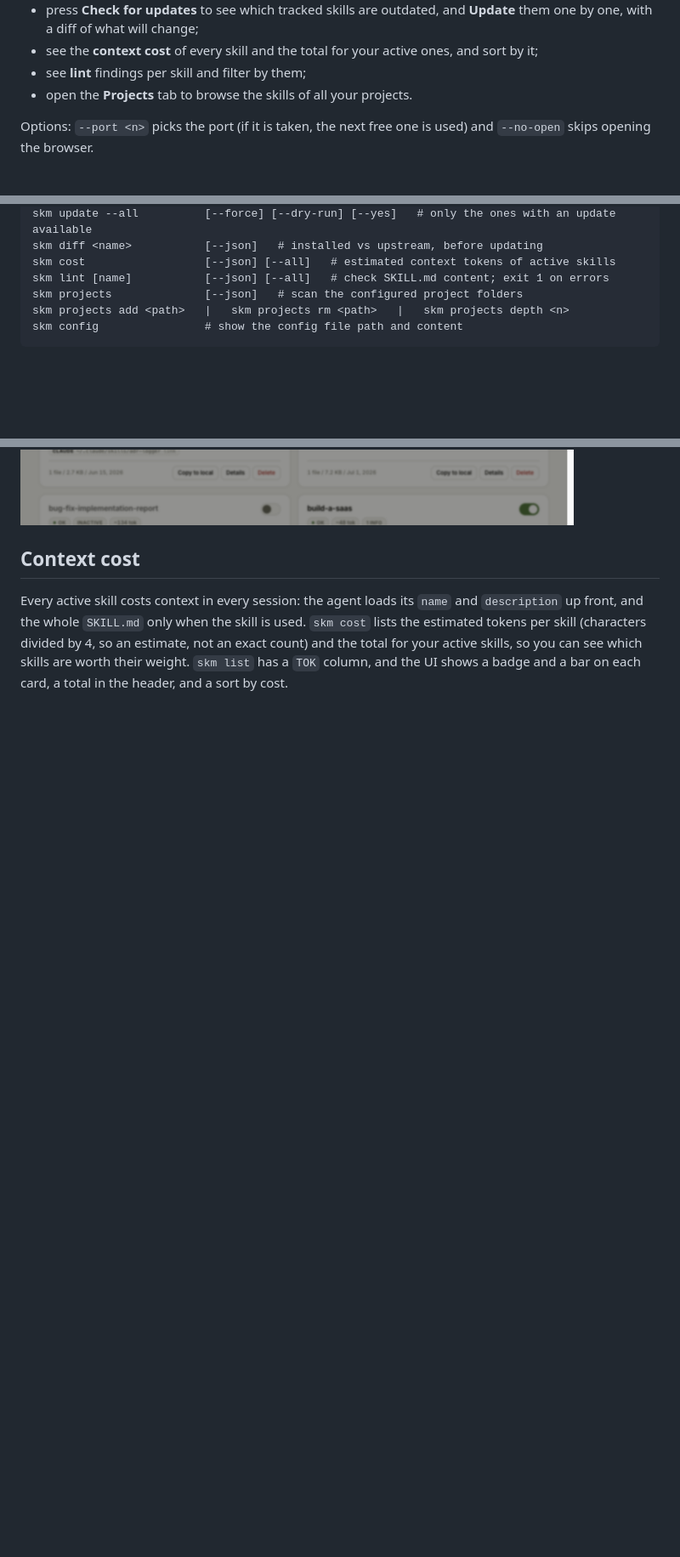
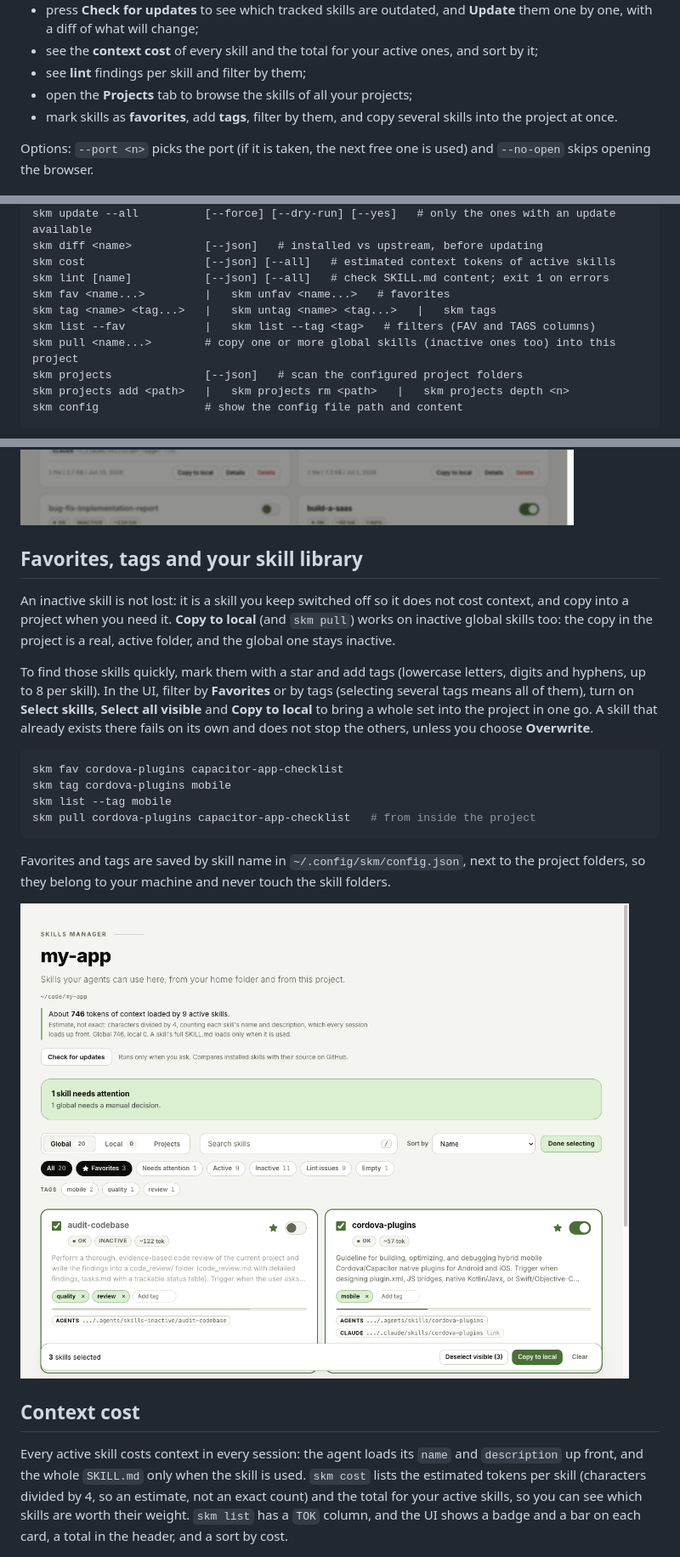
Before and after one commit to henriquefps/skills-manager, a Markdown page: README.md, 3 parts joined by grey strips. Shown at 85% size. GitHub-like rendering; pictures changed too: docs/img/screenshot-favorites.png (added); blank space fills up the shorter version.

Commit message:
Add favorites, tags, copy from inactive skills and batch copy; docs and screenshot
Co-Authored-By: Claude Sonnet 5.5 <noreply@anthropic.com>

````diff
--- a/README.md
+++ b/README.md
@@ -76,7 +76,8 @@ Running `skm` with no arguments starts the server and opens your browser. There
 - press **Check for updates** to see which tracked skills are outdated, and **Update** them one by one, with a diff of what will change;
 - see the **context cost** of every skill and the total for your active ones, and sort by it;
 - see **lint** findings per skill and filter by them;
-- open the **Projects** tab to browse the skills of all your projects.
+- open the **Projects** tab to browse the skills of all your projects;
+- mark skills as **favorites**, add **tags**, filter by them, and copy several skills into the project at once.
 
 Options: `--port <n>` picks the port (if it is taken, the next free one is used) and
 `--no-open` skips opening the browser.
@@ -99,6 +100,10 @@ skm update --all          [--force] [--dry-run] [--yes]   # only the ones with a
 skm diff <name>           [--json]   # installed vs upstream, before updating
 skm cost                  [--json] [--all]   # estimated context tokens of active skills
 skm lint [name]           [--json] [--all]   # check SKILL.md content; exit 1 on errors
+skm fav <name...>         |   skm unfav <name...>   # favorites
+skm tag <name> <tag...>   |   skm untag <name> <tag...>   |   skm tags
+skm list --fav            |   skm list --tag <tag>   # filters (FAV and TAGS columns)
+skm pull <name...>        # copy one or more global skills (inactive ones too) into this project
 skm projects              [--json]   # scan the configured project folders
 skm projects add <path>   |   skm projects rm <path>   |   skm projects depth <n>
 skm config                # show the config file path and content
@@ -132,6 +137,30 @@ file by file. The diff goes from your installed copy to upstream, so anything yo
 shows up as removed lines.
 
 ![skm: diff before updating](docs/img/screenshot-diff.png)
+
+## Favorites, tags and your skill library
+
+An inactive skill is not lost: it is a skill you keep switched off so it does not cost context, and
+copy into a project when you need it. **Copy to local** (and `skm pull`) works on inactive global skills
+too: the copy in the project is a real, active folder, and the global one stays inactive.
+
+To find those skills quickly, mark them with a star and add tags (lowercase letters, digits and
+hyphens, up to 8 per skill). In the UI, filter by **Favorites** or by tags (selecting several tags
+means all of them), turn on **Select skills**, **Select all visible** and **Copy to local** to bring
+a whole set into the project in one go. A skill that already exists there fails on its own and does
+not stop the others, unless you choose **Overwrite**.
+
+```sh
+skm fav cordova-plugins capacitor-app-checklist
+skm tag cordova-plugins mobile
+skm list --tag mobile
+skm pull cordova-plugins capacitor-app-checklist   # from inside the project
+```
+
+Favorites and tags are saved by skill name in `~/.config/skm/config.json`, next to the project
+folders, so they belong to your machine and never touch the skill folders.
+
+![skm: favorites, tags and batch copy](docs/img/screenshot-favorites.png)
 
 ## Context cost
 
````
